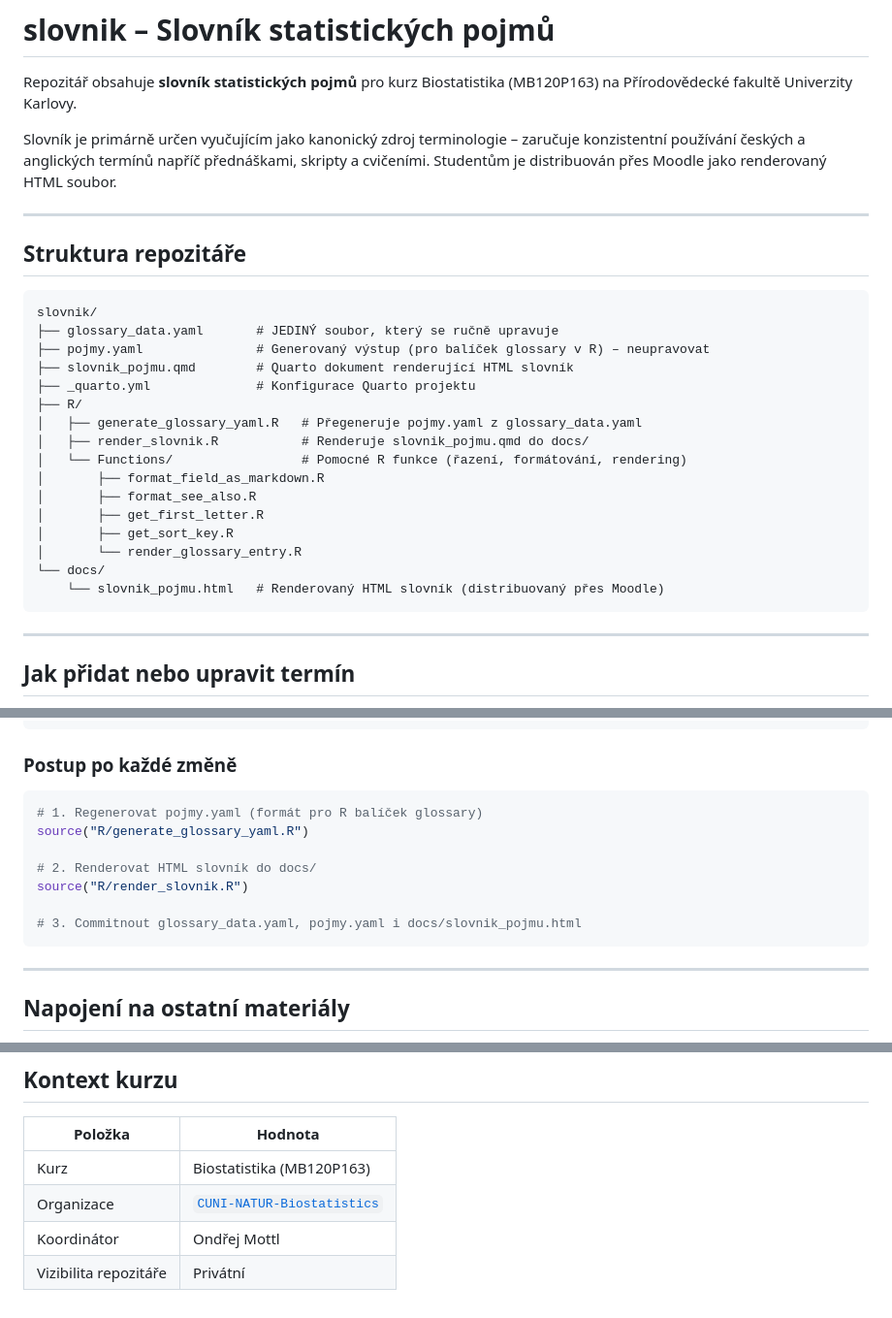
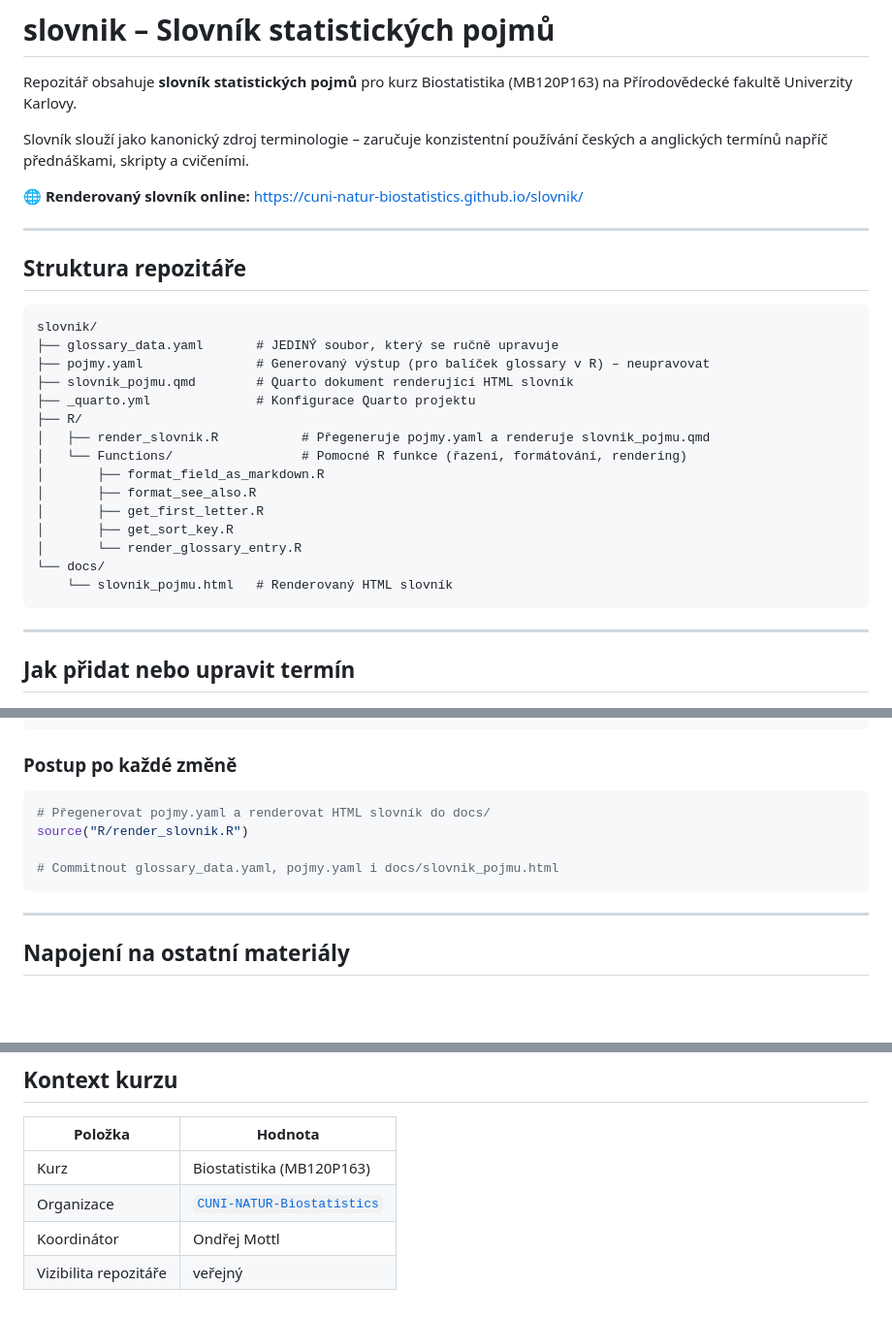
Before and after one commit to CUNI-NATUR-Biostatistics/slovnik, a Markdown page: README.md, 3 parts joined by grey strips. Shown at 97% size. GitHub-like rendering; blank space fills up the shorter version.

Commit message:
docs: update README.md for clarity and remove obsolete references

````diff
--- a/README.md
+++ b/README.md
@@ -2,8 +2,9 @@
 
 Repozitář obsahuje **slovník statistických pojmů** pro kurz Biostatistika (MB120P163) na Přírodovědecké fakultě Univerzity Karlovy.
 
-Slovník je primárně určen vyučujícím jako kanonický zdroj terminologie – zaručuje konzistentní používání českých a anglických termínů napříč přednáškami, skripty a cvičeními.
-Studentům je distribuován přes Moodle jako renderovaný HTML soubor.
+Slovník slouží jako kanonický zdroj terminologie – zaručuje konzistentní používání českých a anglických termínů napříč přednáškami, skripty a cvičeními.
+
+🌐 **Renderovaný slovník online:** <https://cuni-natur-biostatistics.github.io/slovnik/>
 
 ---
 
@@ -16,8 +17,7 @@ slovnik/
 ├── slovnik_pojmu.qmd        # Quarto dokument renderující HTML slovník
 ├── _quarto.yml              # Konfigurace Quarto projektu
 ├── R/
-│   ├── generate_glossary_yaml.R   # Přegeneruje pojmy.yaml z glossary_data.yaml
-│   ├── render_slovnik.R           # Renderuje slovnik_pojmu.qmd do docs/
+│   ├── render_slovnik.R           # Přegeneruje pojmy.yaml a renderuje slovnik_pojmu.qmd
 │   └── Functions/                 # Pomocné R funkce (řazení, formátování, rendering)
 │       ├── format_field_as_markdown.R
 │       ├── format_see_also.R
@@ -25,7 +25,7 @@ slovnik/
 │       ├── get_sort_key.R
 │       └── render_glossary_entry.R
 └── docs/
-    └── slovnik_pojmu.html   # Renderovaný HTML slovník (distribuovaný přes Moodle)
+    └── slovnik_pojmu.html   # Renderovaný HTML slovník
 ```
 
 ---
@@ -54,13 +54,10 @@ Veškeré změny se provádějí **výhradně v `glossary_data.yaml`**. Ostatní
 ### Postup po každé změně
 
 ```r
-# 1. Regenerovat pojmy.yaml (formát pro R balíček glossary)
-source("R/generate_glossary_yaml.R")
-
-# 2. Renderovat HTML slovník do docs/
+# Přegenerovat pojmy.yaml a renderovat HTML slovník do docs/
 source("R/render_slovnik.R")
 
-# 3. Commitnout glossary_data.yaml, pojmy.yaml i docs/slovnik_pojmu.html
+# Commitnout glossary_data.yaml, pojmy.yaml i docs/slovnik_pojmu.html
 ```
 
 ---
@@ -87,4 +84,4 @@ Nikdy neodkazujte na lokální kopii `pojmy.yaml` – vždy používejte výše
 | Kurz | Biostatistika (MB120P163) |
 | Organizace | [`CUNI-NATUR-Biostatistics`](https://github.com/CUNI-NATUR-Biostatistics) |
 | Koordinátor | Ondřej Mottl |
-| Vizibilita repozitáře | Privátní |
+| Vizibilita repozitáře | veřejný |
````
